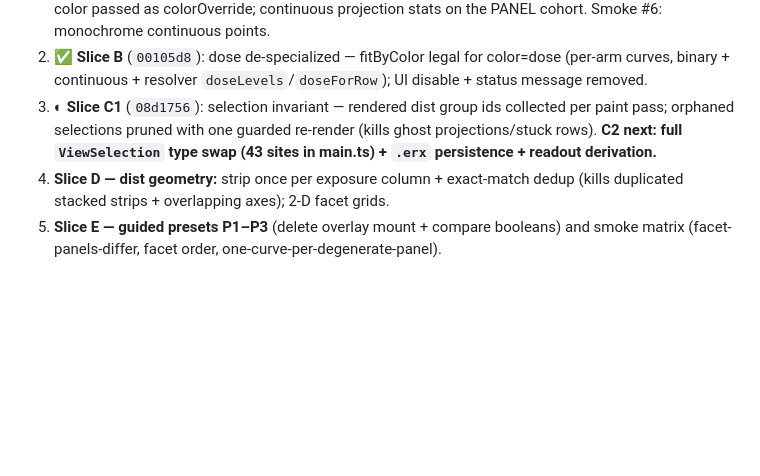
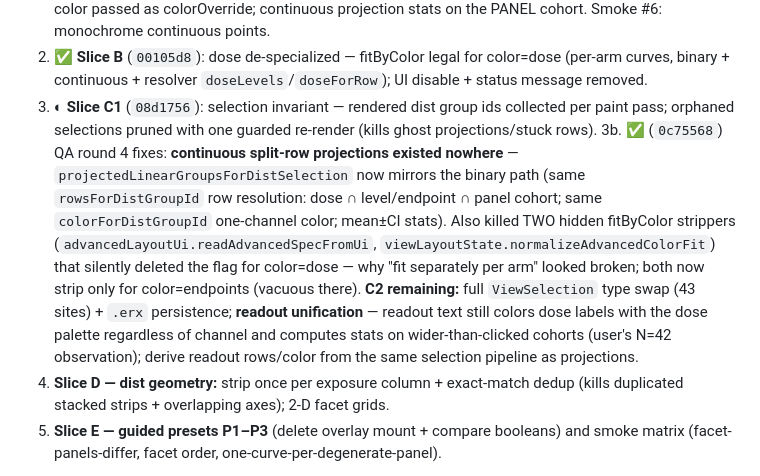
Before and after one commit to smouksassi/er-explorer, a Markdown page: .ai/CONTINUE_HERE.md, the part around the change. Drawn GitHub-style; blank space fills up the shorter version.

Commit message:
Update handoff: QA round 4 fixes landed, C2 scope sharpened
Co-Authored-By: Claude Fable 5 <noreply@anthropic.com>

```diff
--- a/.ai/CONTINUE_HERE.md
+++ b/.ai/CONTINUE_HERE.md
@@ -20,7 +20,9 @@
 **Plan progress (each slice committed + smoke-extended):**
 1. ✅ **Slice A** (`00105d8`): one-channel law in every color decider — continuous endpointMonochrome points + endpoint curve; `colorForDistGroupId` plain-dose tail → neutral unless color=dose; `doseProjectionAccent` → neutral; binary endpointMonochrome accent → neutral; degenerate level color passed as colorOverride; continuous projection stats on the PANEL cohort. Smoke #6: monochrome continuous points.
 2. ✅ **Slice B** (`00105d8`): dose de-specialized — fitByColor legal for color=dose (per-arm curves, binary + continuous + resolver `doseLevels`/`doseForRow`); UI disable + status message removed.
-3. ◐ **Slice C1** (`08d1756`): selection invariant — rendered dist group ids collected per paint pass; orphaned selections pruned with one guarded re-render (kills ghost projections/stuck rows). **C2 next: full `ViewSelection` type swap (43 sites in main.ts) + `.erx` persistence + readout derivation.**
+3. ◐ **Slice C1** (`08d1756`): selection invariant — rendered dist group ids collected per paint pass; orphaned selections pruned with one guarded re-render (kills ghost projections/stuck rows).
+3b. ✅ (`0c75568`) QA round 4 fixes: **continuous split-row projections existed nowhere** — `projectedLinearGroupsForDistSelection` now mirrors the binary path (same `rowsForDistGroupId` row resolution: dose ∩ level/endpoint ∩ panel cohort; same `colorForDistGroupId` one-channel color; mean±CI stats). Also killed TWO hidden fitByColor strippers (`advancedLayoutUi.readAdvancedSpecFromUi`, `viewLayoutState.normalizeAdvancedColorFit`) that silently deleted the flag for color=dose — why "fit separately per arm" looked broken; both now strip only for color=endpoints (vacuous there).
+   **C2 remaining:** full `ViewSelection` type swap (43 sites) + `.erx` persistence; **readout unification** — readout text still colors dose labels with the dose palette regardless of channel and computes stats on wider-than-clicked cohorts (user's N=42 observation); derive readout rows/color from the same selection pipeline as projections.
 4. **Slice D — dist geometry:** strip once per exposure column + exact-match dedup (kills duplicated stacked strips + overlapping axes); 2-D facet grids.
 5. **Slice E — guided presets P1–P3** (delete overlay mount + compare booleans) and smoke matrix (facet-panels-differ, facet order, one-curve-per-degenerate-panel).
 
```
